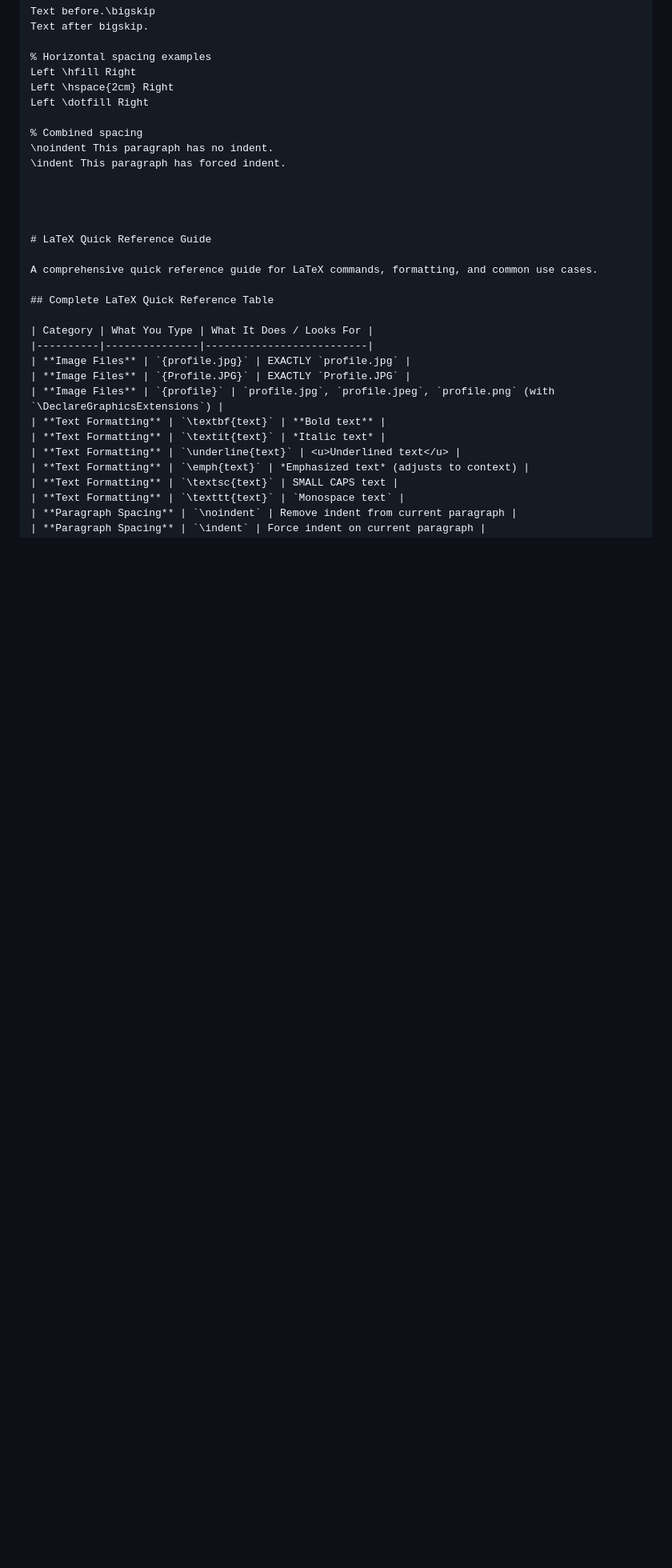
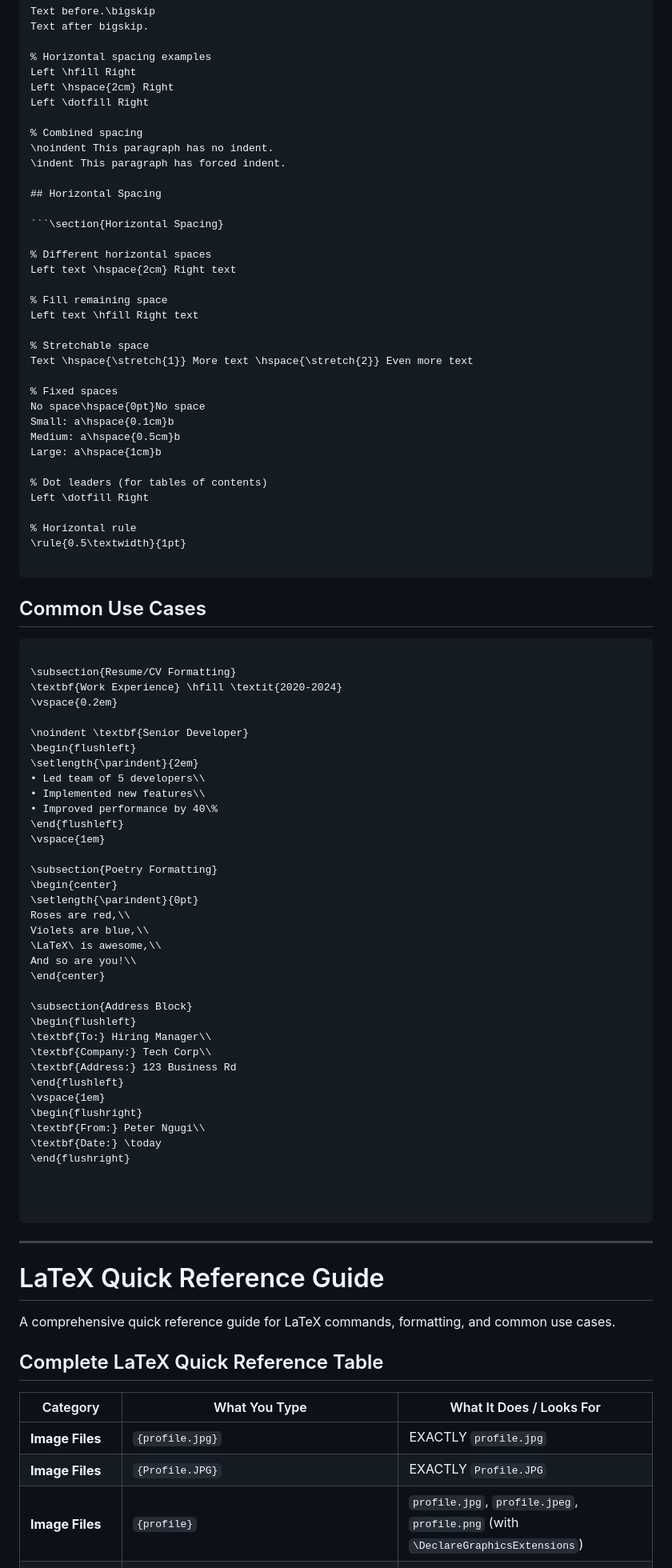
Before and after one commit to mngugi/LaTeX-in-aFew-Minutes, a Markdown page: README.md, the part around the change. Shown at 80% size. Rendered like a GitHub page; blank space fills up the shorter version.

````diff
--- a/README.md
+++ b/README.md
@@ -532,7 +532,74 @@ Left \dotfill Right
 \noindent This paragraph has no indent.
 \indent This paragraph has forced indent.
 
+## Horizontal Spacing
 
+```\section{Horizontal Spacing}
+
+% Different horizontal spaces
+Left text \hspace{2cm} Right text
+
+% Fill remaining space
+Left text \hfill Right text
+
+% Stretchable space
+Text \hspace{\stretch{1}} More text \hspace{\stretch{2}} Even more text
+
+% Fixed spaces
+No space\hspace{0pt}No space
+Small: a\hspace{0.1cm}b
+Medium: a\hspace{0.5cm}b
+Large: a\hspace{1cm}b
+
+% Dot leaders (for tables of contents)
+Left \dotfill Right
+
+% Horizontal rule
+\rule{0.5\textwidth}{1pt}
+
+```
+## Common Use Cases
+```\section{Practical Spacing Scenarios}
+
+\subsection{Resume/CV Formatting}
+\textbf{Work Experience} \hfill \textit{2020-2024}
+\vspace{0.2em}
+
+\noindent \textbf{Senior Developer}
+\begin{flushleft}
+\setlength{\parindent}{2em}
+• Led team of 5 developers\\
+• Implemented new features\\
+• Improved performance by 40\%
+\end{flushleft}
+\vspace{1em}
+
+\subsection{Poetry Formatting}
+\begin{center}
+\setlength{\parindent}{0pt}
+Roses are red,\\
+Violets are blue,\\
+\LaTeX\ is awesome,\\
+And so are you!\\
+\end{center}
+
+\subsection{Address Block}
+\begin{flushleft}
+\textbf{To:} Hiring Manager\\
+\textbf{Company:} Tech Corp\\
+\textbf{Address:} 123 Business Rd
+\end{flushleft}
+\vspace{1em}
+\begin{flushright}
+\textbf{From:} Peter Ngugi\\
+\textbf{Date:} \today
+\end{flushright}
+
+
+
+```
+
+---
 
 
 # LaTeX Quick Reference Guide
````
